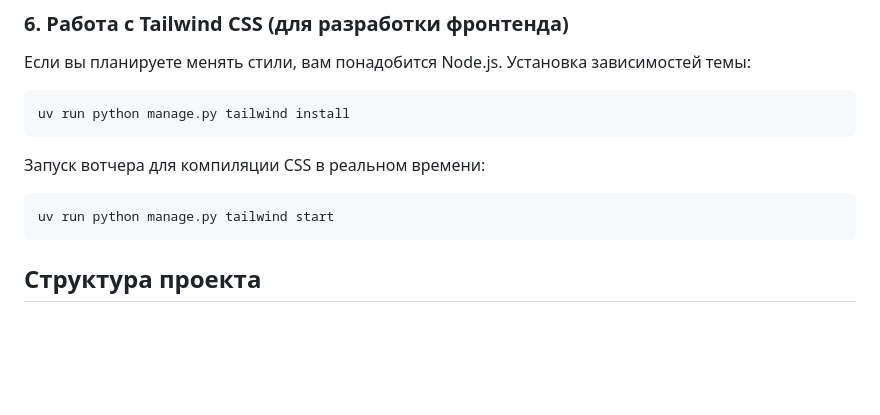
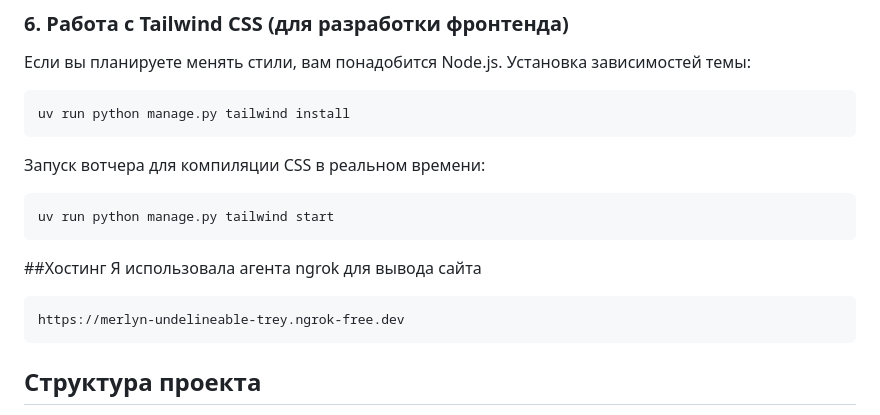
Before and after one commit to rroonnyyaa/food_price_analysis, a Markdown page: README.md, the part around the change. GitHub-like rendering; blank space fills up the shorter version.

````diff
--- a/README.md
+++ b/README.md
@@ -79,7 +79,11 @@ uv run python manage.py tailwind install
 ```bash
 uv run python manage.py tailwind start
 ```
-
+##Хостинг
+Я использовала агента ngrok для вывода сайта
+```bash
+https://merlyn-undelineable-trey.ngrok-free.dev
+```
 ## Структура проекта
 
 *   `analytics/` — Основное приложение:
````
